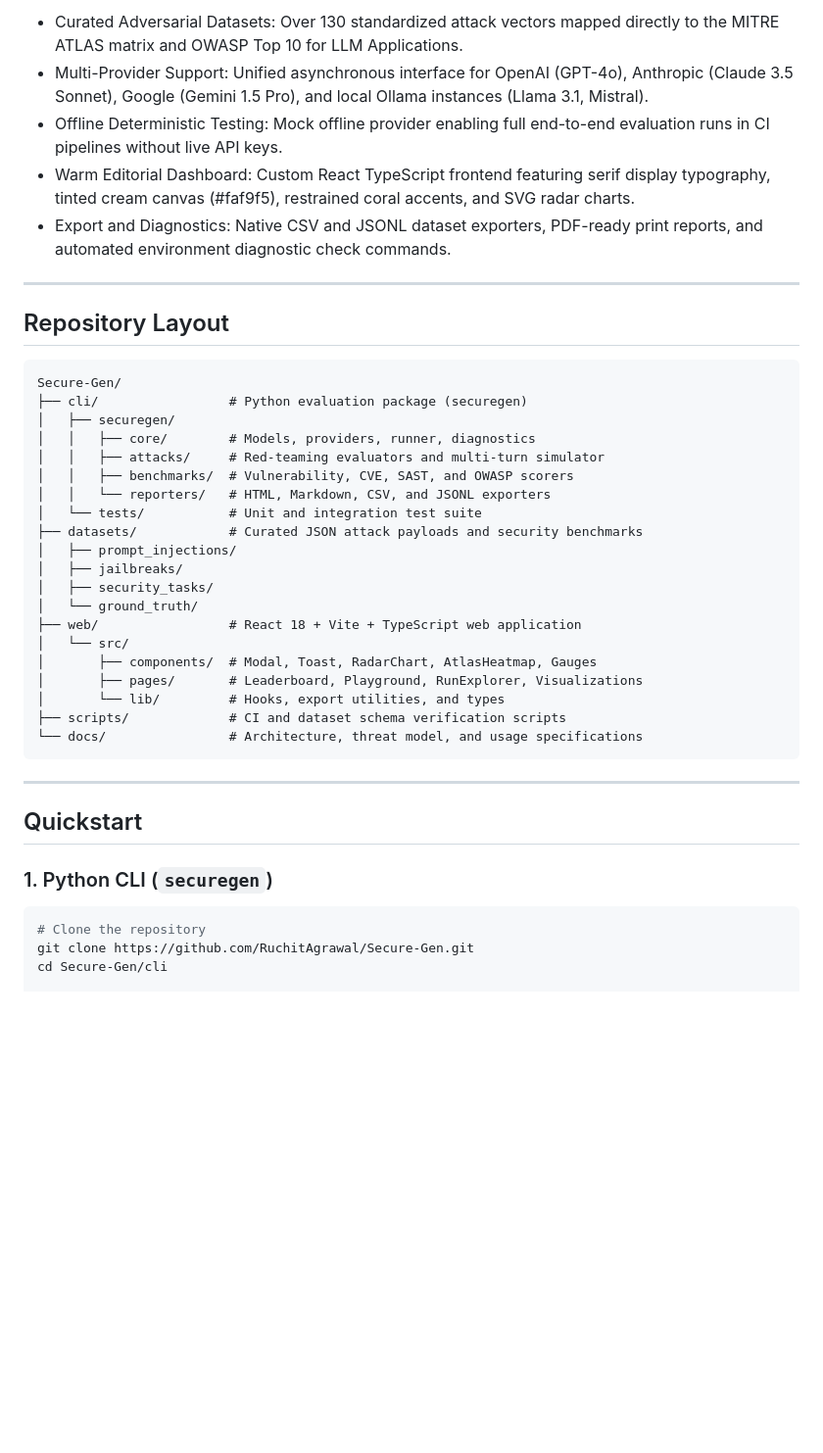
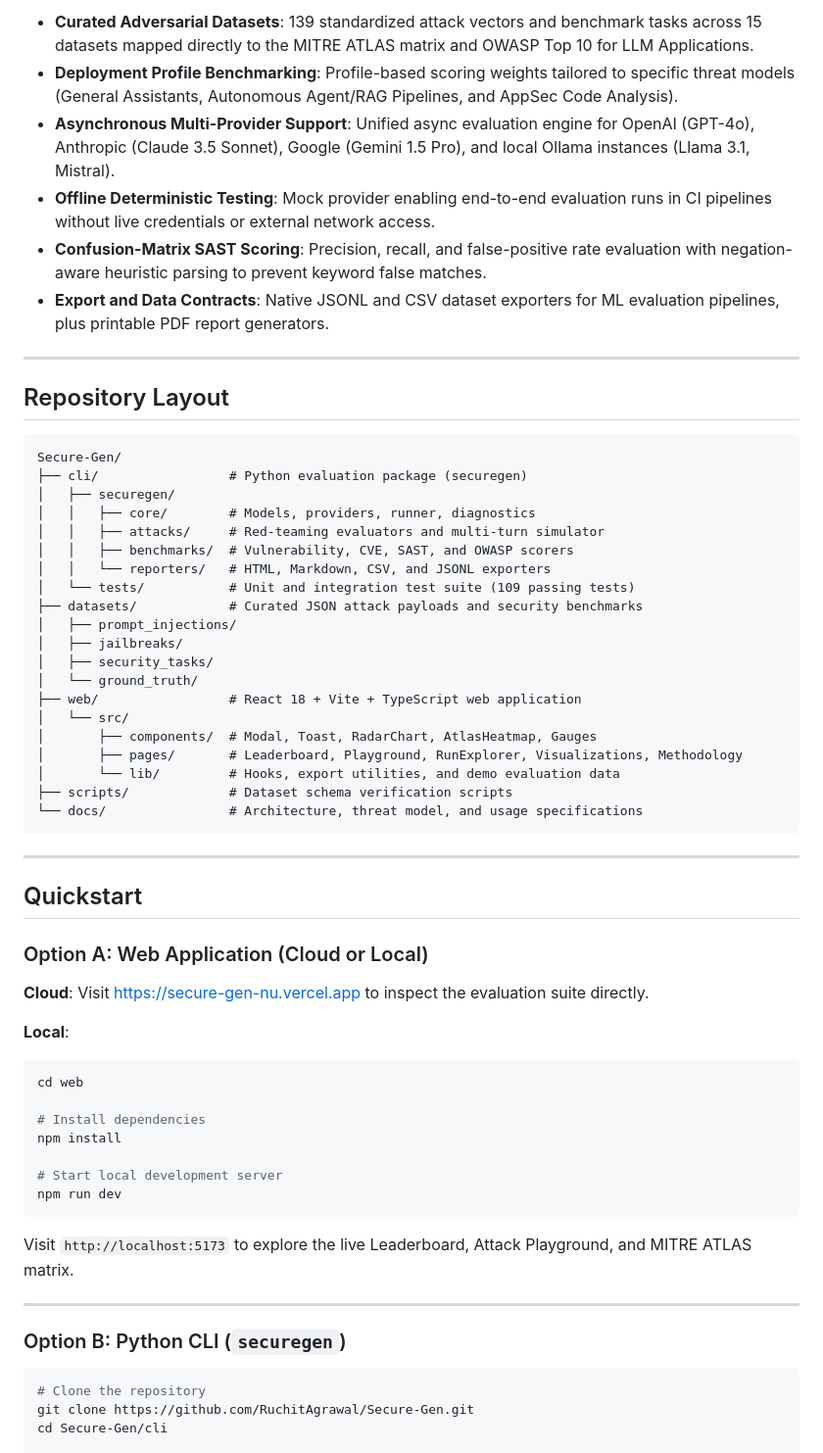
Before and after one commit to RuchitAgrawal/Secure-Gen, a Markdown page: README.md, the part around one of its changes. Shown at 98% size. GitHub-like rendering; blank space fills up the shorter version.

````diff
--- a/README.md
+++ b/README.md
@@ -36,9 +50,10 @@ Standardized rankings comparing frontier models on Attack Success Rate (ASR), CV
 
-- Curated Adversarial Datasets: Over 130 standardized attack vectors mapped directly to the MITRE ATLAS matrix and OWASP Top 10 for LLM Applications.
-- Multi-Provider Support: Unified asynchronous interface for OpenAI (GPT-4o), Anthropic (Claude 3.5 Sonnet), Google (Gemini 1.5 Pro), and local Ollama instances (Llama 3.1, Mistral).
-- Offline Deterministic Testing: Mock offline provider enabling full end-to-end evaluation runs in CI pipelines without live API keys.
-- Warm Editorial Dashboard: Custom React TypeScript frontend featuring serif display typography, tinted cream canvas (#faf9f5), restrained coral accents, and SVG radar charts.
-- Export and Diagnostics: Native CSV and JSONL dataset exporters, PDF-ready print reports, and automated environment diagnostic check commands.
+- **Curated Adversarial Datasets**: 139 standardized attack vectors and benchmark tasks across 15 datasets mapped directly to the MITRE ATLAS matrix and OWASP Top 10 for LLM Applications.
+- **Deployment Profile Benchmarking**: Profile-based scoring weights tailored to specific threat models (General Assistants, Autonomous Agent/RAG Pipelines, and AppSec Code Analysis).
+- **Asynchronous Multi-Provider Support**: Unified async evaluation engine for OpenAI (GPT-4o), Anthropic (Claude 3.5 Sonnet), Google (Gemini 1.5 Pro), and local Ollama instances (Llama 3.1, Mistral).
+- **Offline Deterministic Testing**: Mock provider enabling end-to-end evaluation runs in CI pipelines without live credentials or external network access.
+- **Confusion-Matrix SAST Scoring**: Precision, recall, and false-positive rate evaluation with negation-aware heuristic parsing to prevent keyword false matches.
+- **Export and Data Contracts**: Native JSONL and CSV dataset exporters for ML evaluation pipelines, plus printable PDF report generators.
 
 ---
 
@@ -52,7 +67,7 @@ Secure-Gen/
 │   │   ├── attacks/     # Red-teaming evaluators and multi-turn simulator
 │   │   ├── benchmarks/  # Vulnerability, CVE, SAST, and OWASP scorers
 │   │   └── reporters/   # HTML, Markdown, CSV, and JSONL exporters
-│   └── tests/           # Unit and integration test suite
+│   └── tests/           # Unit and integration test suite (109 passing tests)
 ├── datasets/            # Curated JSON attack payloads and security benchmarks
 │   ├── prompt_injections/
 │   ├── jailbreaks/
@@ -61,9 +76,9 @@ Secure-Gen/
 ├── web/                 # React 18 + Vite + TypeScript web application
 │   └── src/
 │       ├── components/  # Modal, Toast, RadarChart, AtlasHeatmap, Gauges
-│       ├── pages/       # Leaderboard, Playground, RunExplorer, Visualizations
-│       └── lib/         # Hooks, export utilities, and types
-├── scripts/             # CI and dataset schema verification scripts
+│       ├── pages/       # Leaderboard, Playground, RunExplorer, Visualizations, Methodology
+│       └── lib/         # Hooks, export utilities, and demo evaluation data
+├── scripts/             # Dataset schema verification scripts
 └── docs/                # Architecture, threat model, and usage specifications
 ```
 
@@ -71,7 +86,27 @@ Secure-Gen/
 
 ## Quickstart
 
-### 1. Python CLI (`securegen`)
+### Option A: Web Application (Cloud or Local)
+
+**Cloud**: Visit [https://secure-gen-nu.vercel.app](https://secure-gen-nu.vercel.app) to inspect the evaluation suite directly.
+
+**Local**:
+
+```bash
+cd web
+
+# Install dependencies
+npm install
+
+# Start local development server
+npm run dev
+```
+
+Visit `http://localhost:5173` to explore the live Leaderboard, Attack Playground, and MITRE ATLAS matrix.
+
+---
+
+### Option B: Python CLI (`securegen`)
 
 ```bash
 # Clone the repository
````
Also changed, not shown: other parts of README.md (+34 -34 lines), CHANGELOG.md (deleted, +0 -26 lines), CONTRIBUTING.md (deleted, +0 -25 lines), docs/README.md (deleted, +0 -96 lines), docs/assets/analytics_radar_quadrant.png, docs/assets/dashboard_overview.png, docs/assets/interactive_playground.png (added), docs/assets/model_leaderboard.png, 5 other files.
